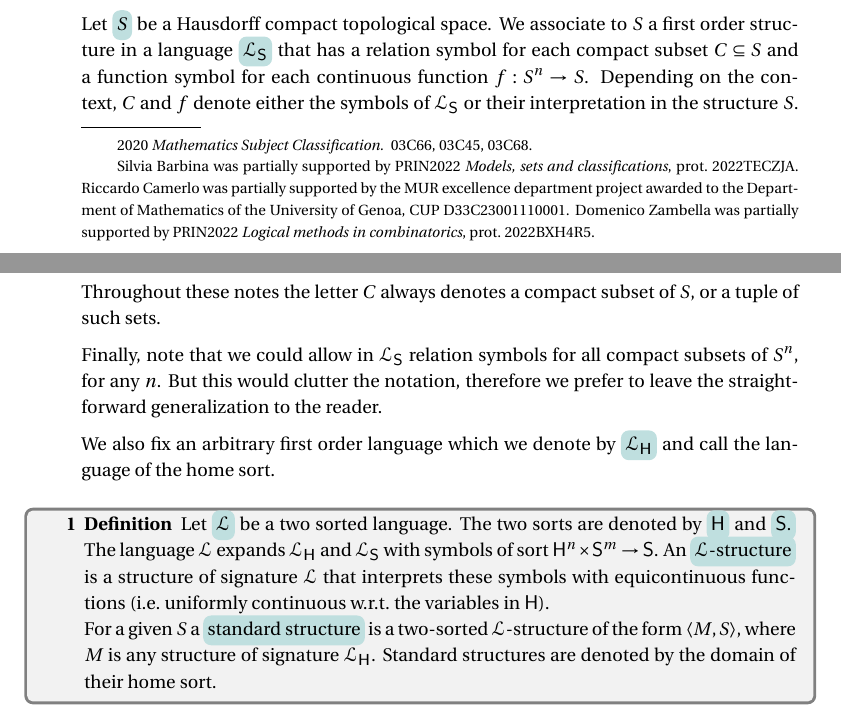
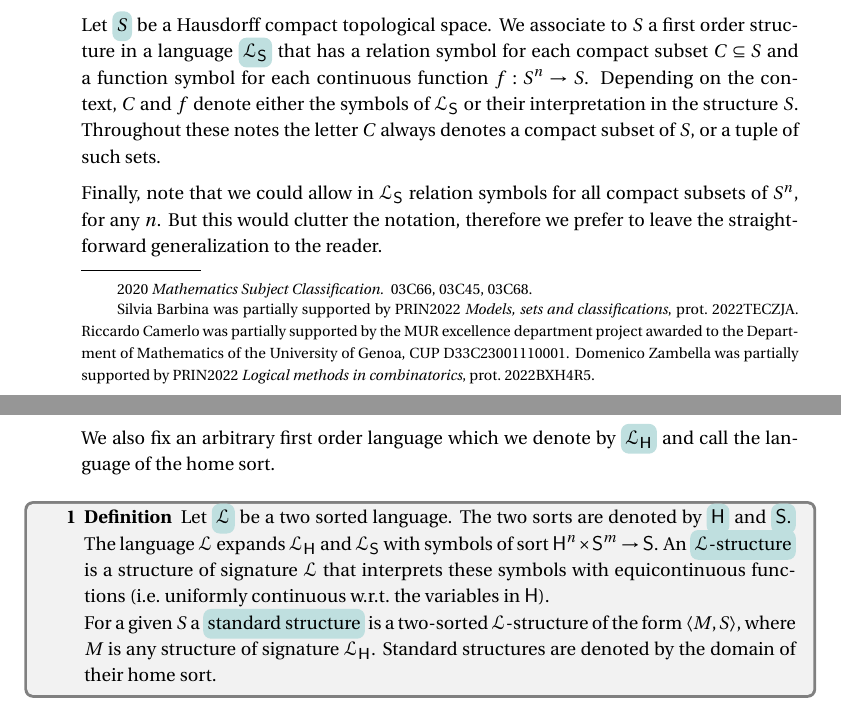
Before and after one commit to domenicozambella/clcl3, a LaTeX document (clcl3.tex): two parts of pages 1 and 2 of 17 before the commit and two parts of pages 1 and 2 of 16 after it, joined at a grey line, cut so that both start at the same text. Compiled offline with pdfLaTeX.

Commit message:
Versione ArXiv

```diff
--- a/clcl3.tex
+++ b/clcl3.tex
@@ -184,6 +184,7 @@ Domenico Zambella was partially supported by PRIN2022 \textit{Logical methods in
 \subjclass[2020]{03C66, 03C45, 03C68}
 
 \begin{document}
+\vspace*{-1ex}
 \title{Local stability in structures with a standard sort}
 % \hfill\texttt{Branch \branch\ Last\_commit \StrLeft{\commit}{7}\ \DTMnow}\par
 \maketitle
```
Also changed, not shown: PDF/clcl3.pdf.
